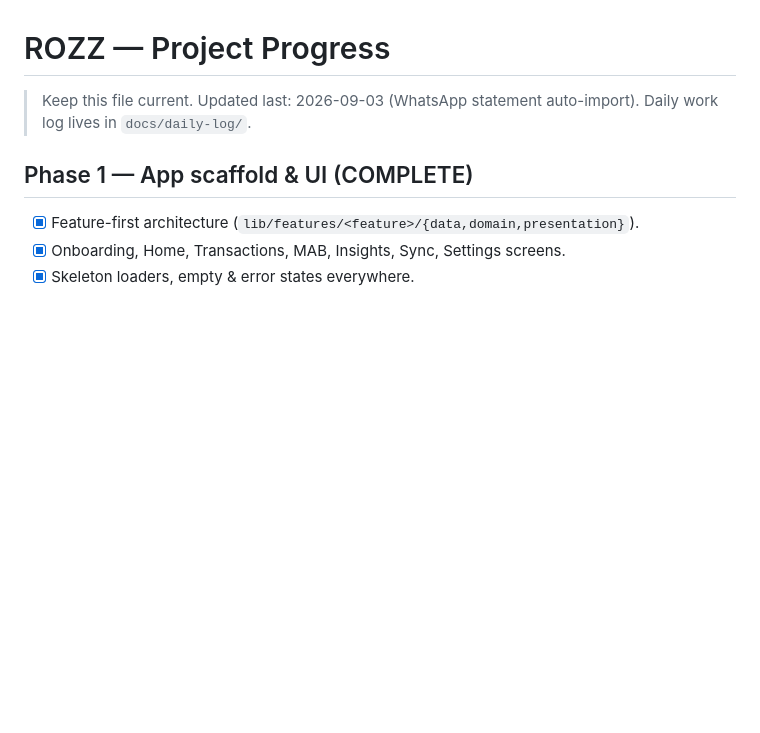
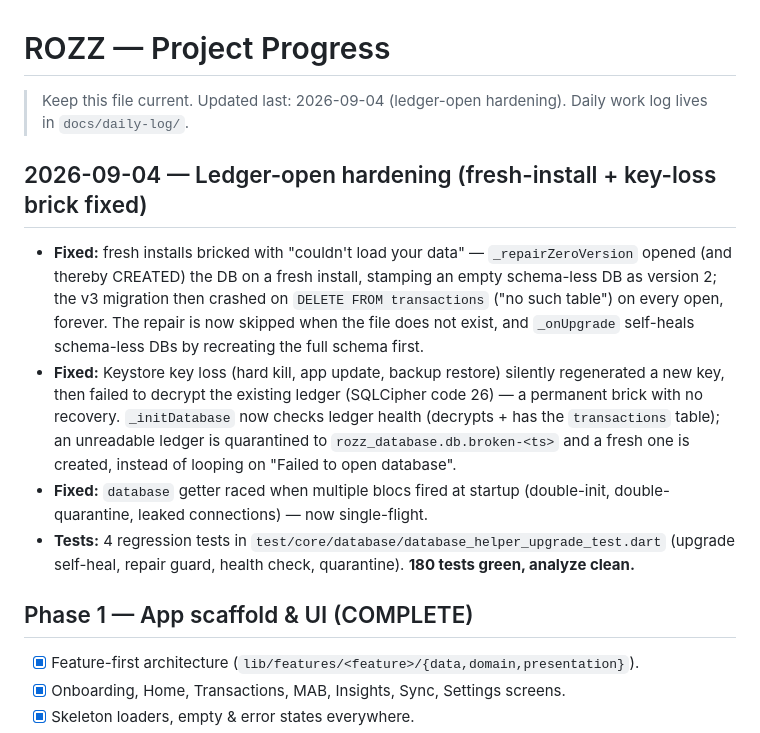
Before and after one commit to krthik20050/rozz, a Markdown page: current.md, the part around the change. Rendered like a GitHub page; blank space fills up the shorter version.

Commit message:
auto: [2026-09-04 00.16.42] changes saved

```diff
--- a/current.md
+++ b/current.md
@@ -1,7 +1,27 @@
 # ROZZ — Project Progress
 
-> Keep this file current. Updated last: 2026-09-03 (WhatsApp statement auto-import).
+> Keep this file current. Updated last: 2026-09-04 (ledger-open hardening).
 > Daily work log lives in `docs/daily-log/`.
+
+## 2026-09-04 — Ledger-open hardening (fresh-install + key-loss brick fixed)
+
+- **Fixed:** fresh installs bricked with "couldn't load your data" —
+  `_repairZeroVersion` opened (and thereby CREATED) the DB on a fresh install,
+  stamping an empty schema-less DB as version 2; the v3 migration then crashed
+  on `DELETE FROM transactions` ("no such table") on every open, forever.
+  The repair is now skipped when the file does not exist, and `_onUpgrade`
+  self-heals schema-less DBs by recreating the full schema first.
+- **Fixed:** Keystore key loss (hard kill, app update, backup restore) silently
+  regenerated a new key, then failed to decrypt the existing ledger (SQLCipher
+  code 26) — a permanent brick with no recovery. `_initDatabase` now checks
+  ledger health (decrypts + has the `transactions` table); an unreadable
+  ledger is quarantined to `rozz_database.db.broken-<ts>` and a fresh one is
+  created, instead of looping on "Failed to open database".
+- **Fixed:** `database` getter raced when multiple blocs fired at startup
+  (double-init, double-quarantine, leaked connections) — now single-flight.
+- **Tests:** 4 regression tests in `test/core/database/database_helper_upgrade_test.dart`
+  (upgrade self-heal, repair guard, health check, quarantine). **180 tests green,
+  analyze clean.**
 
 ## Phase 1 — App scaffold & UI (COMPLETE)
 
```
